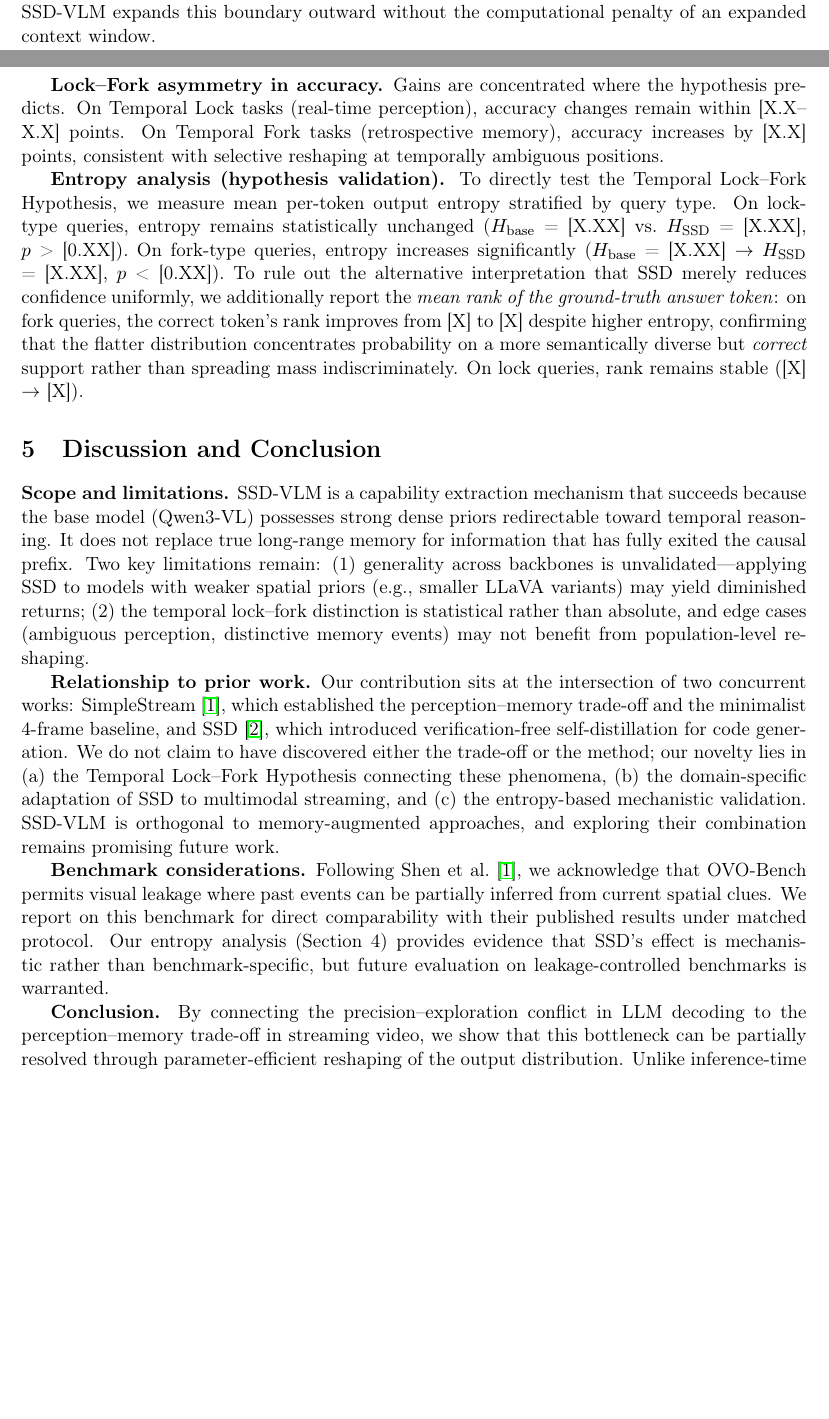
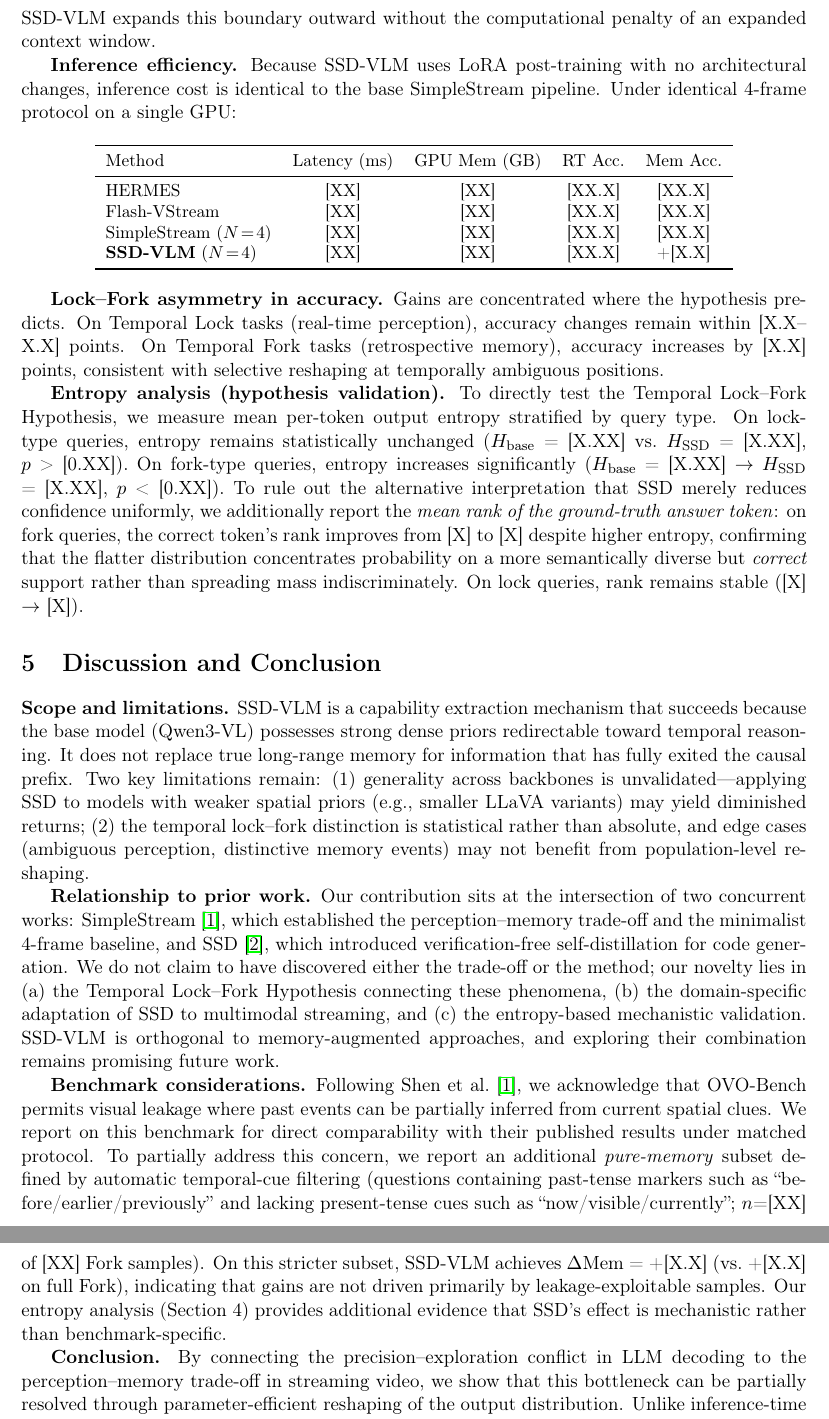
Before and after one commit to dongchan085-code/SSD-Video, a LaTeX paper (paper/ssd_vlm_draft.tex): two parts of pages 3 and 4 of 5 before the commit and two parts of pages 4 and 5 of 5 after it, joined at a grey line, cut so that both start at the same text, the shorter picture padded with empty space. Compiled offline with pdfLaTeX.

Commit message:
docs: add latency table, Qwen3-VL footnote, pure-memory subset paragraph
Co-Authored-By: Claude Opus 4.6 (1M context) <noreply@anthropic.com>

```diff
--- a/paper/ssd_vlm_draft.tex
+++ b/paper/ssd_vlm_draft.tex
@@ -85,6 +85,23 @@ Best temperature ($\tau^*$) & [XX.X] & [XX.X] & [XX.X] & [X.X] & [X.X] \\
 
 SSD-VLM yields $\Delta$RT = [X.X] and $\Delta$Mem = +[X.X] relative to the SimpleStream baseline. While prior methods populate a steep negative-slope frontier (higher $\Delta$Mem entails lower $\Delta$RT), SSD-VLM expands this boundary outward without the computational penalty of an expanded context window.
 
+\textbf{Inference efficiency.} Because SSD-VLM uses LoRA post-training with no architectural changes, inference cost is identical to the base SimpleStream pipeline. Under identical 4-frame protocol on a single GPU:
+
+% TODO: Replace placeholder values with actual measurements
+\begin{center}
+\small
+\begin{tabular}{lcccc}
+\toprule
+Method & Latency (ms) & GPU Mem (GB) & RT Acc. & Mem Acc. \\
+\midrule
+HERMES & [XX] & [XX] & [XX.X] & [XX.X] \\
+Flash-VStream & [XX] & [XX] & [XX.X] & [XX.X] \\
+SimpleStream ($N\!=\!4$) & [XX] & [XX] & [XX.X] & [XX.X] \\
+\textbf{SSD-VLM} ($N\!=\!4$) & [XX] & [XX] & [XX.X] & +[X.X] \\
+\bottomrule
+\end{tabular}
+\end{center}
+
 \textbf{Lock--Fork asymmetry in accuracy.} Gains are concentrated where the hypothesis predicts. On Temporal Lock tasks (real-time perception), accuracy changes remain within [X.X--X.X] points. On Temporal Fork tasks (retrospective memory), accuracy increases by [X.X] points, consistent with selective reshaping at temporally ambiguous positions.
 
 \textbf{Entropy analysis (hypothesis validation).} To directly test the Temporal Lock--Fork Hypothesis, we measure mean per-token output entropy stratified by query type. On lock-type queries, entropy remains statistically unchanged ($H_\text{base}$ = [X.XX] vs.\ $H_\text{SSD}$ = [X.XX], $p$ > [0.XX]). On fork-type queries, entropy increases significantly ($H_\text{base}$ = [X.XX] $\rightarrow$ $H_\text{SSD}$ = [X.XX], $p$ < [0.XX]). To rule out the alternative interpretation that SSD merely reduces confidence uniformly, we additionally report the \textit{mean rank of the ground-truth answer token}: on fork queries, the correct token's rank improves from [X] to [X] despite higher entropy, confirming that the flatter distribution concentrates probability on a more semantically diverse but \textit{correct} support rather than spreading mass indiscriminately. On lock queries, rank remains stable ([X] $\rightarrow$ [X]).
@@ -94,7 +111,7 @@ SSD-VLM yields $\Delta$RT = [X.X] and $\Delta$Mem = +[X.X] relative to the Simpl
 
 \textbf{Relationship to prior work.} Our contribution sits at the intersection of two concurrent works: SimpleStream~\cite{simplestream}, which established the perception--memory trade-off and the minimalist 4-frame baseline, and SSD~\cite{ssd}, which introduced verification-free self-distillation for code generation. We do not claim to have discovered either the trade-off or the method; our novelty lies in (a)~the Temporal Lock--Fork Hypothesis connecting these phenomena, (b)~the domain-specific adaptation of SSD to multimodal streaming, and (c)~the entropy-based mechanistic validation. SSD-VLM is orthogonal to memory-augmented approaches, and exploring their combination remains promising future work.
 
-\textbf{Benchmark considerations.} Following Shen et al.~\cite{simplestream}, we acknowledge that OVO-Bench permits visual leakage where past events can be partially inferred from current spatial clues. We report on this benchmark for direct comparability with their published results under matched protocol. Our entropy analysis (Section~4) provides evidence that SSD's effect is mechanistic rather than benchmark-specific, but future evaluation on leakage-controlled benchmarks is warranted.
+\textbf{Benchmark considerations.} Following Shen et al.~\cite{simplestream}, we acknowledge that OVO-Bench permits visual leakage where past events can be partially inferred from current spatial clues. We report on this benchmark for direct comparability with their published results under matched protocol. To partially address this concern, we report an additional \textit{pure-memory} subset defined by automatic temporal-cue filtering (questions containing past-tense markers such as ``before/earlier/previously'' and lacking present-tense cues such as ``now/visible/currently''; $n$=[XX] of [XX] Fork samples). On this stricter subset, SSD-VLM achieves $\Delta$Mem = +[X.X] (vs.\ +[X.X] on full Fork), indicating that gains are not driven primarily by leakage-exploitable samples. Our entropy analysis (Section~4) provides additional evidence that SSD's effect is mechanistic rather than benchmark-specific.
 
 \textbf{Conclusion.} By connecting the precision--exploration conflict in LLM decoding to the perception--memory trade-off in streaming video, we show that this bottleneck can be partially resolved through parameter-efficient reshaping of the output distribution. Unlike inference-time temperature tuning, which applies a global shift and reproduces the trade-off, SSD-VLM performs context-dependent reshaping via LoRA post-training, expanding the Pareto frontier into the $\Delta\text{RT} \geq 0,\; \Delta\text{Mem} > 0$ region. This demonstrates that temporal reasoning in edge-deployed streaming systems can be enhanced without architectural scaling or unbounded memory.
 
```
Also changed, not shown: paper/ssd_vlm_draft.tex (2 more changed lines).
